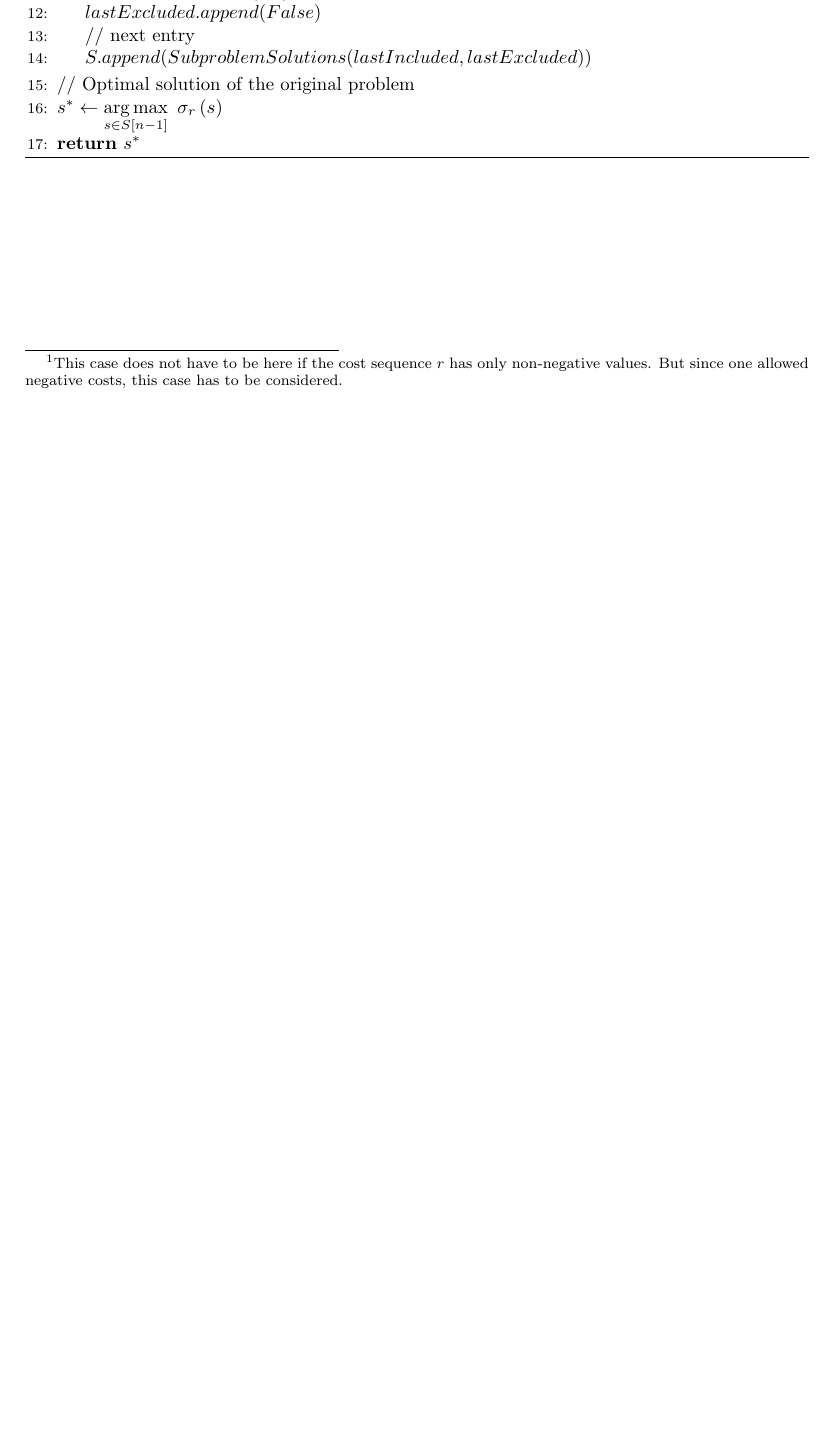
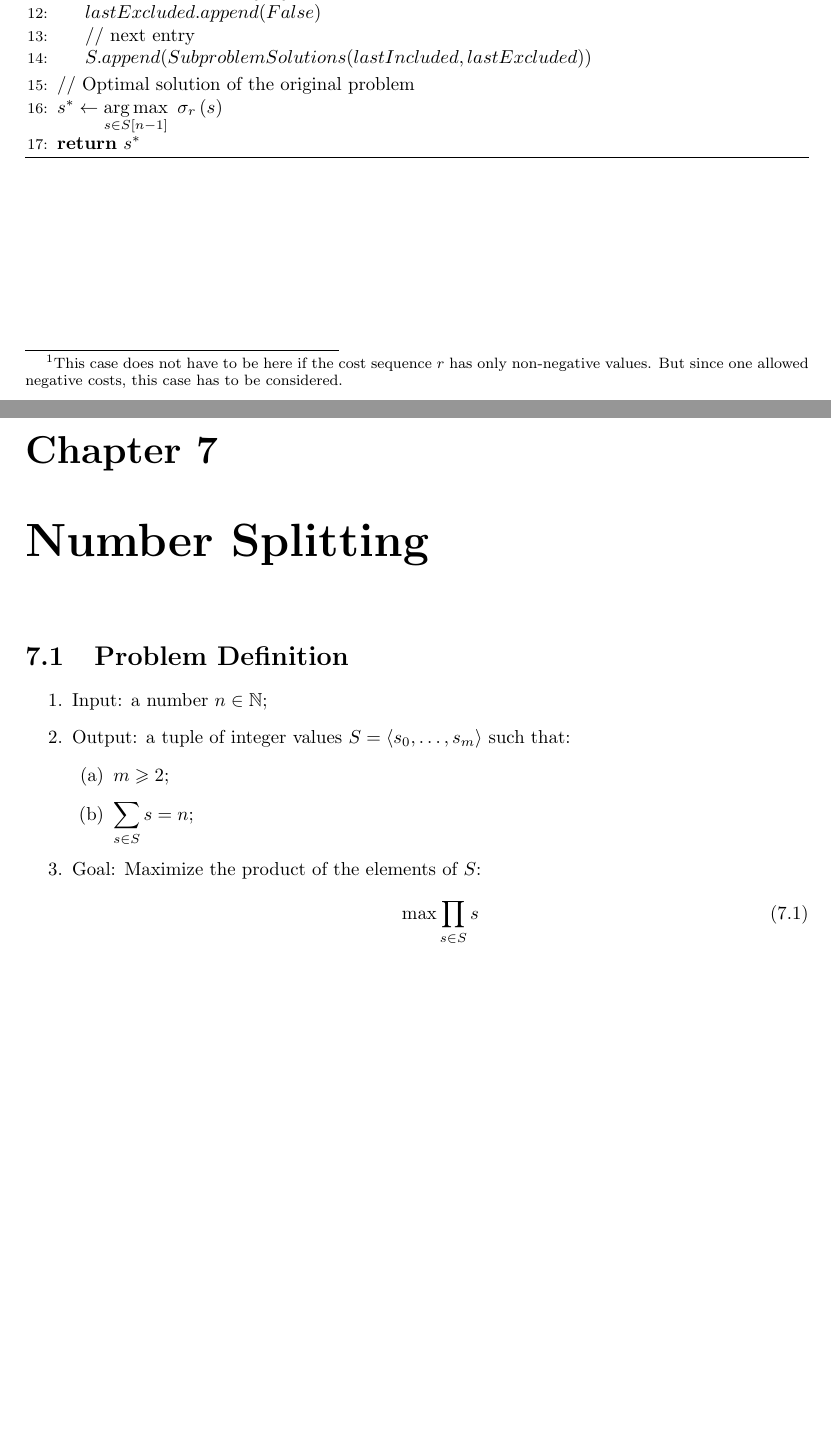
Before and after one commit to lucasguesserts/dynamic-programming, a LaTeX thesis (doc/documentation.tex, which reads doc/number_splitting.tex): part of page 27 of 27 before the commit and two parts of pages 27 and 29 of 29 after it, the two joined at a grey line, cut so that both start at the same text, the shorter picture padded with empty space. Compiled offline with pdfLaTeX.

Commit message:
docs(number splitting): add problem definition

```diff
--- /dev/null
+++ b/doc/number_splitting.tex
@@ -0,0 +1,18 @@
+\chapter{Number Splitting}
+
+\newcommand{\Product}[2]{\prod\limits_{#1} #2}
+
+\section{Problem Definition}
+
+\begin{enumerate}
+    \item Input: a number $n \in \N$;
+    \item Output: a tuple of integer values $S = \tuple{s_{0}, \dots, s_{m}}$ such that:
+    \begin{enumerate}
+        \item $m \geqslant 2$;
+        \item $\Sum{s \in S}{}{s} = n$;
+    \end{enumerate}
+    \item Goal: Maximize the product of the elements of $S$:
+    \begin{equation}
+        \max \Product{s \in S}{s}
+    \end{equation}
+\end{enumerate}
```
Also changed, not shown: doc/documentation.tex (+1 -0 lines), doc/documentation.pdf.
